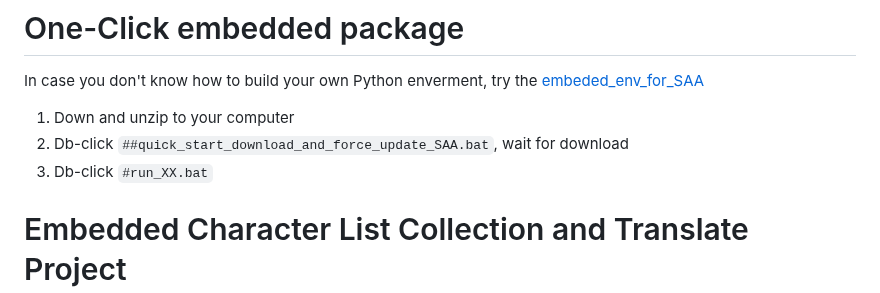
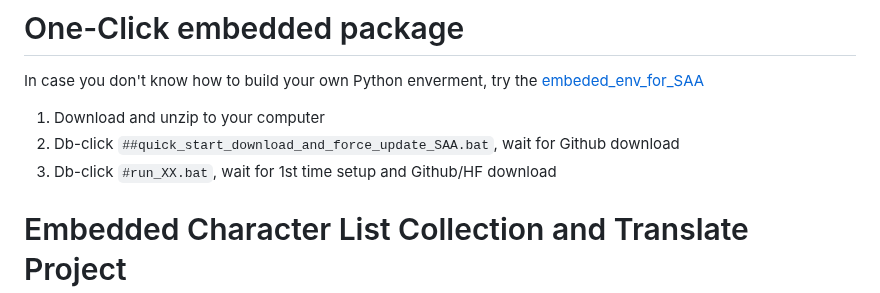
Before and after one commit to senopui/character_select_stand_alone_app, a Markdown page: README.md, the part around the change. Rendered like a GitHub page.

```diff
--- a/README.md
+++ b/README.md
@@ -8,9 +8,9 @@ Special thanks to [lanner0403](https://github.com/lanner0403/WAI-NSFW-illustriou
 # One-Click embedded package
 In case you don't know how to build your own Python enverment, try the [embeded_env_for_SAA](https://huggingface.co/datasets/flagrantia/character_select_stand_alone_app/resolve/main/embeded_env_for_SAA.zip)
 
-1. Down and unzip to your computer
-2. Db-click `##quick_start_download_and_force_update_SAA.bat`, wait for download
-3. Db-click `#run_XX.bat`
+1. Download and unzip to your computer
+2. Db-click `##quick_start_download_and_force_update_SAA.bat`, wait for Github download
+3. Db-click `#run_XX.bat`, wait for 1st time setup and Github/HF download
 
 # Embedded Character List Collection and Translate Project
 ## New Character List for waiNSFWIllustrious_v120 updated, now supports 5323(includes multiple costumes for the same character) Character tags!
```
